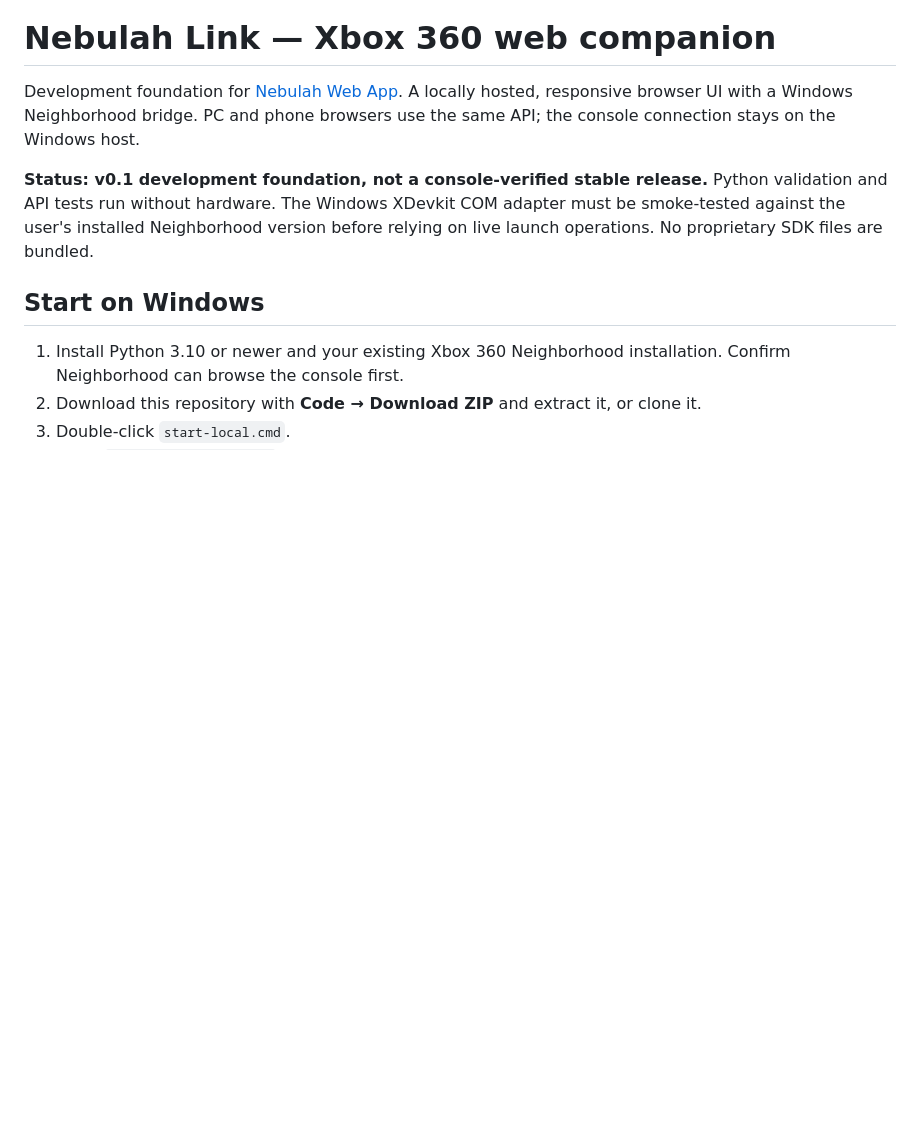
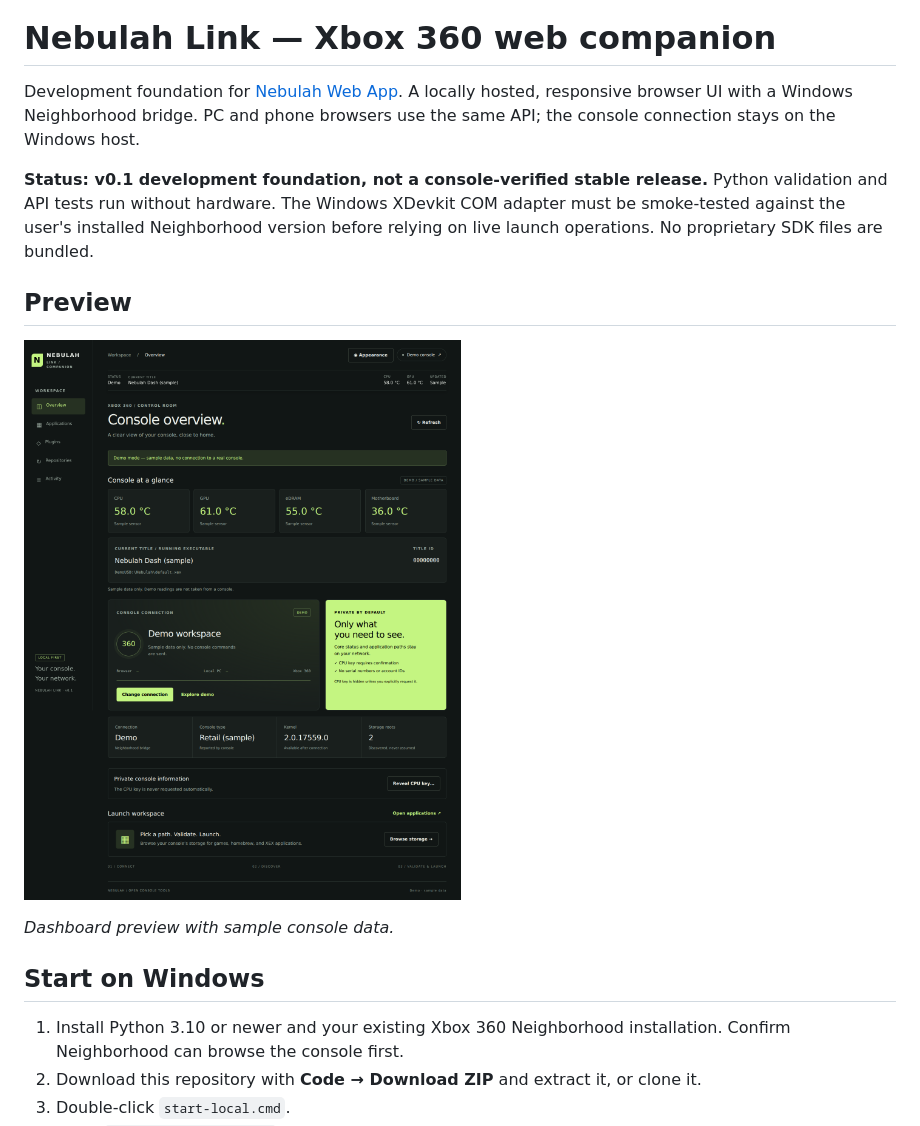
Before and after one commit to Nebulah360/Nebulah-Web-App, a Markdown page: README.md, the part around the change. Rendered like a GitHub page; pictures changed too: docs/images/dashboard-preview.png (added); blank space fills up the shorter version.

Commit message:
docs: embed actual dashboard screenshot in README

```diff
--- a/README.md
+++ b/README.md
@@ -3,6 +3,12 @@
 Development foundation for [Nebulah Web App](https://github.com/Nebulah360/Nebulah-Web-App). A locally hosted, responsive browser UI with a Windows Neighborhood bridge. PC and phone browsers use the same API; the console connection stays on the Windows host.
 
 **Status: v0.1 development foundation, not a console-verified stable release.** Python validation and API tests run without hardware. The Windows XDevkit COM adapter must be smoke-tested against the user's installed Neighborhood version before relying on live launch operations. No proprietary SDK files are bundled.
+
+## Preview
+
+![Nebulah Link console dashboard in demo mode](docs/images/dashboard-preview.png)
+
+*Dashboard preview with sample console data.*
 
 ## Start on Windows
 
```
